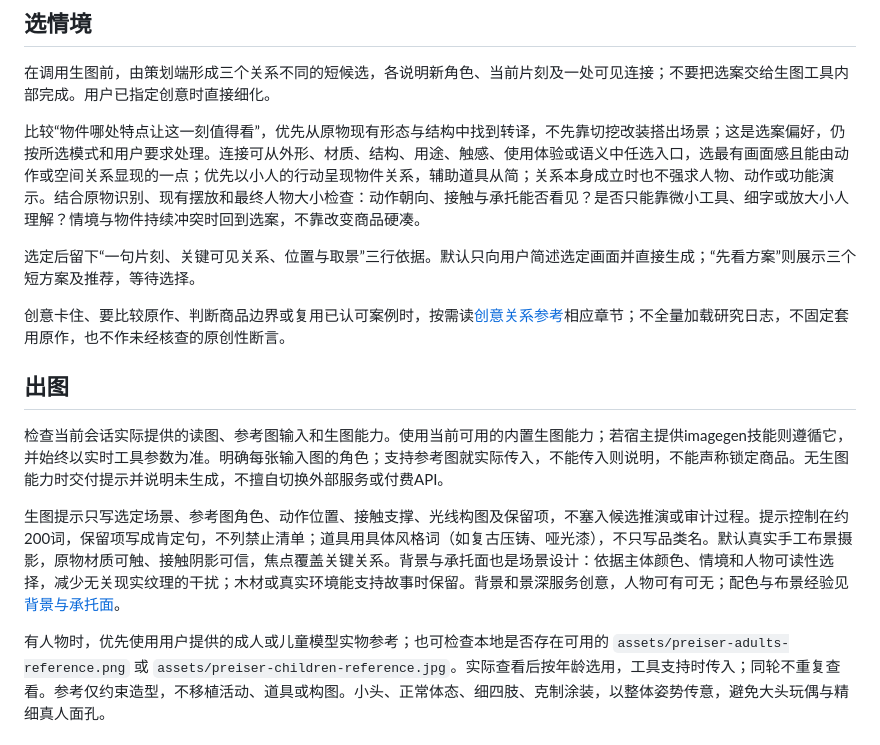
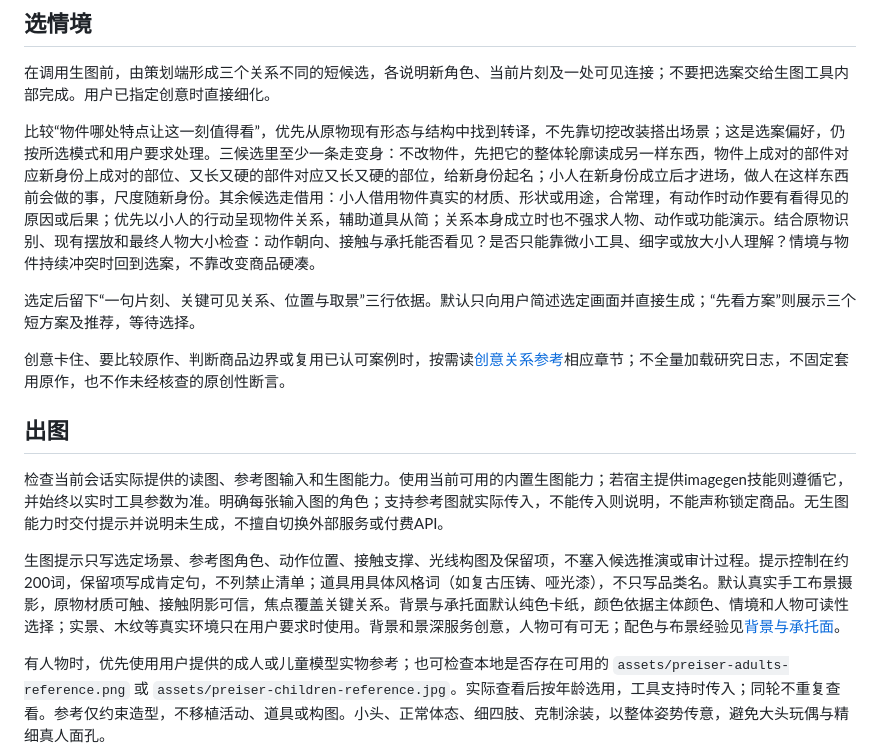
Before and after one commit to denggui-ai/create-miniature-world, a Markdown page: skills/create-miniature-world/SKILL.md, the part around the change. Drawn GitHub-style.

Commit message:
docs(skill): add transformation-mode candidate rule and card-paper default background
Selection step now requires at least one of the three candidates to read the
object's whole silhouette as another thing (paired parts to paired parts, long
rigid parts to long rigid parts), with figures entering after the new identity
holds; remaining candidates follow the borrowing mode. Output step defaults the
backdrop to plain card paper; real scenery only on user request.

Evidence: four user A/B rounds (22 images). Scissors: borrowing mode 0/6,
transformation mode 3/3. Analysis in outputs/claude-project-audit-20261009/
report/CREATIVE_PLANNING_ANALYSIS.md (private). Install copies synced.

Co-Authored-By: Claude Fable 5.1 <noreply@anthropic.com>

```diff
--- a/skills/create-miniature-world/SKILL.md
+++ b/skills/create-miniature-world/SKILL.md
@@ -23,7 +23,7 @@ description: Use when the user requests 微缩摄影、微缩造景、日常物
 
 在调用生图前，由策划端形成三个关系不同的短候选，各说明新角色、当前片刻及一处可见连接；不要把选案交给生图工具内部完成。用户已指定创意时直接细化。
 
-比较“物件哪处特点让这一刻值得看”，优先从原物现有形态与结构中找到转译，不先靠切挖改装搭出场景；这是选案偏好，仍按所选模式和用户要求处理。连接可从外形、材质、结构、用途、触感、使用体验或语义中任选入口，选最有画面感且能由动作或空间关系显现的一点；优先以小人的行动呈现物件关系，辅助道具从简；关系本身成立时也不强求人物、动作或功能演示。结合原物识别、现有摆放和最终人物大小检查：动作朝向、接触与承托能否看见？是否只能靠微小工具、细字或放大小人理解？情境与物件持续冲突时回到选案，不靠改变商品硬凑。
+比较“物件哪处特点让这一刻值得看”，优先从原物现有形态与结构中找到转译，不先靠切挖改装搭出场景；这是选案偏好，仍按所选模式和用户要求处理。三候选里至少一条走变身：不改物件，先把它的整体轮廓读成另一样东西，物件上成对的部件对应新身份上成对的部位、又长又硬的部件对应又长又硬的部位，给新身份起名；小人在新身份成立后才进场，做人在这样东西前会做的事，尺度随新身份。其余候选走借用：小人借用物件真实的材质、形状或用途，合常理，有动作时动作要有看得见的原因或后果；优先以小人的行动呈现物件关系，辅助道具从简；关系本身成立时也不强求人物、动作或功能演示。结合原物识别、现有摆放和最终人物大小检查：动作朝向、接触与承托能否看见？是否只能靠微小工具、细字或放大小人理解？情境与物件持续冲突时回到选案，不靠改变商品硬凑。
 
 选定后留下“一句片刻、关键可见关系、位置与取景”三行依据。默认只向用户简述选定画面并直接生成；“先看方案”则展示三个短方案及推荐，等待选择。
 
@@ -33,7 +33,7 @@ description: Use when the user requests 微缩摄影、微缩造景、日常物
 
 检查当前会话实际提供的读图、参考图输入和生图能力。使用当前可用的内置生图能力；若宿主提供imagegen技能则遵循它，并始终以实时工具参数为准。明确每张输入图的角色；支持参考图就实际传入，不能传入则说明，不能声称锁定商品。无生图能力时交付提示并说明未生成，不擅自切换外部服务或付费API。
 
-生图提示只写选定场景、参考图角色、动作位置、接触支撑、光线构图及保留项，不塞入候选推演或审计过程。提示控制在约200词，保留项写成肯定句，不列禁止清单；道具用具体风格词（如复古压铸、哑光漆），不只写品类名。默认真实手工布景摄影，原物材质可触、接触阴影可信，焦点覆盖关键关系。背景与承托面也是场景设计：依据主体颜色、情境和人物可读性选择，减少无关现实纹理的干扰；木材或真实环境能支持故事时保留。背景和景深服务创意，人物可有可无；配色与布景经验见[背景与承托面](references/creative-relations.md#背景与承托面)。
+生图提示只写选定场景、参考图角色、动作位置、接触支撑、光线构图及保留项，不塞入候选推演或审计过程。提示控制在约200词，保留项写成肯定句，不列禁止清单；道具用具体风格词（如复古压铸、哑光漆），不只写品类名。默认真实手工布景摄影，原物材质可触、接触阴影可信，焦点覆盖关键关系。背景与承托面默认纯色卡纸，颜色依据主体颜色、情境和人物可读性选择；实景、木纹等真实环境只在用户要求时使用。背景和景深服务创意，人物可有可无；配色与布景经验见[背景与承托面](references/creative-relations.md#背景与承托面)。
 
 有人物时，优先使用用户提供的成人或儿童模型实物参考；也可检查本地是否存在可用的 `assets/preiser-adults-reference.png` 或 `assets/preiser-children-reference.jpg`。实际查看后按年龄选用，工具支持时传入；同轮不重复查看。参考仅约束造型，不移植活动、道具或构图。小头、正常体态、细四肢、克制涂装，以整体姿势传意，避免大头玩偶与精细真人面孔。
 
```
Also changed, not shown: docs/DEVELOPMENT_HANDOFF.md (+1 -0 lines).
